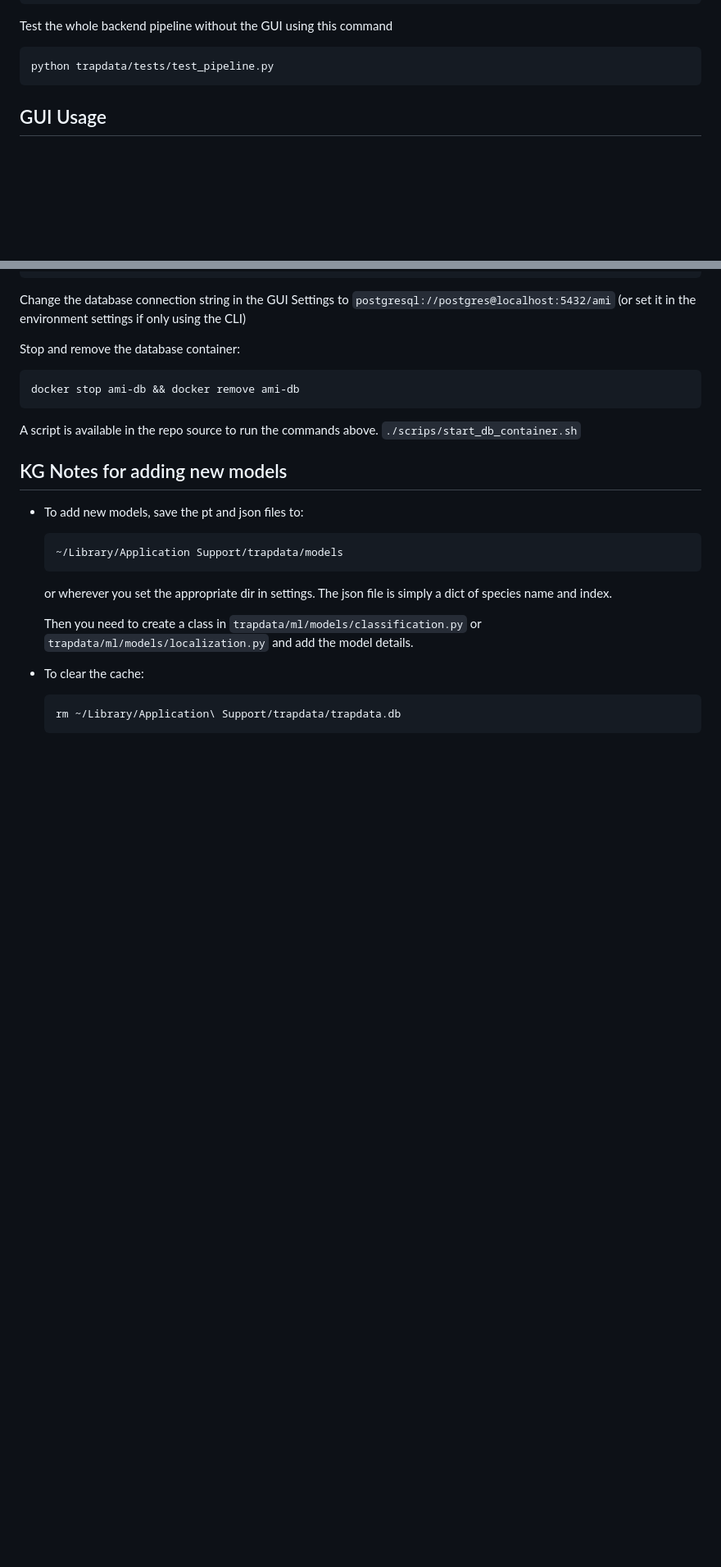
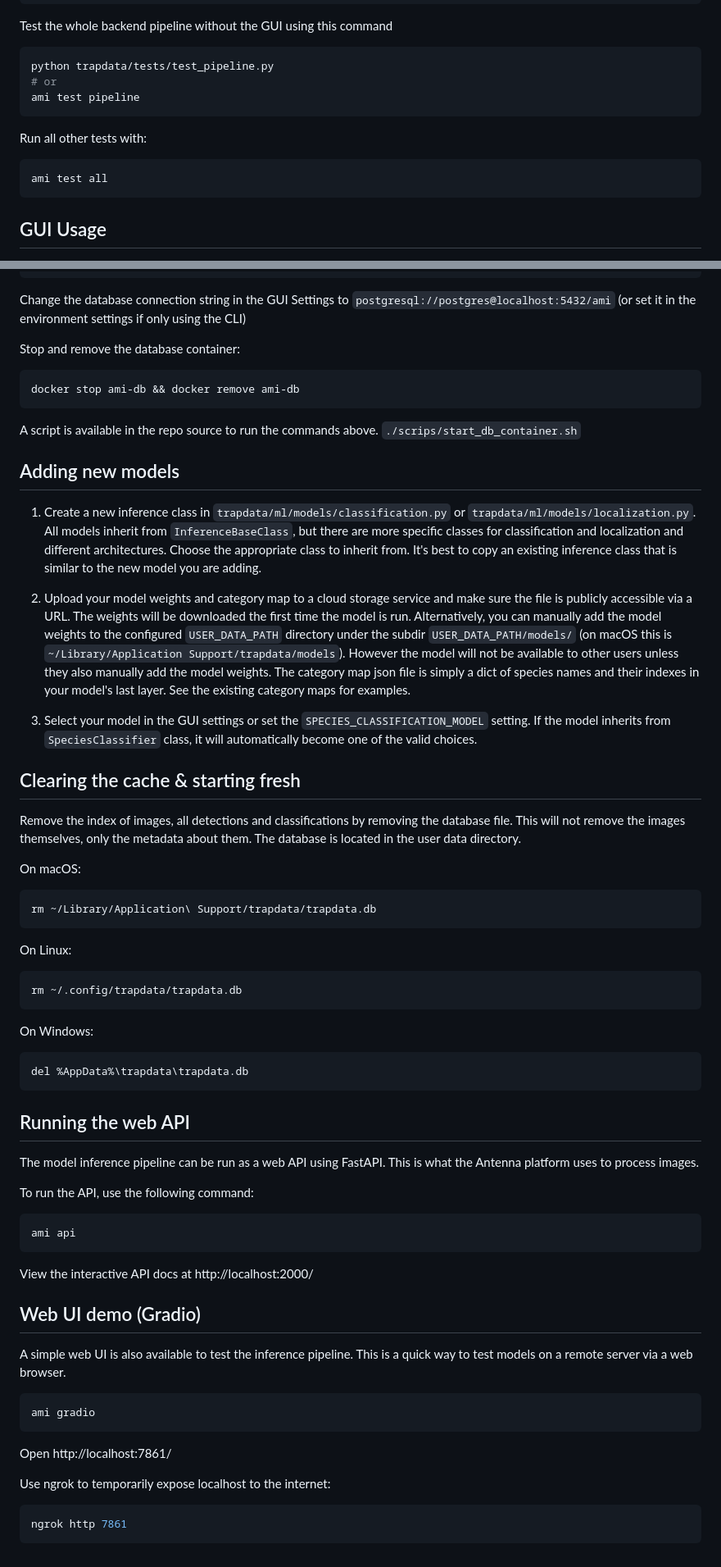
Before and after one commit to RolnickLab/ami-data-companion, a Markdown page: README.md, 2 parts joined by grey strips. Shown at 82% size. GitHub-like rendering; blank space fills up the shorter version.

Commit message:
docs: new commands and format existing docs

````diff
--- a/README.md
+++ b/README.md
@@ -60,6 +60,14 @@ Test the whole backend pipeline without the GUI using this command
 
 ```sh
 python trapdata/tests/test_pipeline.py
+# or
+ami test pipeline
+```
+
+Run all other tests with:
+
+```sh
+ami test all
 ```
 
 ## GUI Usage
@@ -149,19 +157,58 @@ A script is available in the repo source to run the commands above.
 
 
 
-## KG Notes for adding new models
+## Adding new models
 
-- To add new models, save the pt and json files to:
+1) Create a new inference class in `trapdata/ml/models/classification.py` or `trapdata/ml/models/localization.py`. All models inherit from `InferenceBaseClass`, but there are more specific classes for classification and localization and different architectures. Choose the appropriate class to inherit from. It's best to copy an existing inference class that is similar to the new model you are adding.
+
+2) Upload your model weights and category map to a cloud storage service and make sure the file is publicly accessible via a URL. The weights will be downloaded the first time the model is run. Alternatively, you can manually add the model weights to the configured `USER_DATA_PATH` directory under the subdir `USER_DATA_PATH/models/` (on macOS this is `~/Library/Application Support/trapdata/models`). However the model will not be available to other users unless they also manually add the model weights. The category map json file is simply a dict of species names and their indexes in your model's last layer. See the existing category maps for examples.
+
+3) Select your model in the GUI settings or set the `SPECIES_CLASSIFICATION_MODEL` setting. If the model inherits from `SpeciesClassifier` class, it will automatically become one of the valid choices.
+
+## Clearing the cache & starting fresh
+
+Remove the index of images, all detections and classifications by removing the database file. This will not remove the images themselves, only the metadata about them. The database is located in the user data directory.
+
+On macOS:
   ```
-  ~/Library/Application Support/trapdata/models
-  ```
-  or wherever you set the appropriate dir in settings.
-  The json file is simply a dict of species name and index.
+rm ~/Library/Application\ Support/trapdata/trapdata.db
+```
 
-  Then you need to create a class in `trapdata/ml/models/classification.py` or `trapdata/ml/models/localization.py` and add the model details.
+On Linux:
+```
+rm ~/.config/trapdata/trapdata.db
+```
 
-- To clear the cache:
+On Windows:
+```
+del %AppData%\trapdata\trapdata.db
+```
 
-  ```
-  rm ~/Library/Application\ Support/trapdata/trapdata.db
-  ```
+## Running the web API
+
+The model inference pipeline can be run as a web API using FastAPI. This is what the Antenna platform uses to process images.
+
+To run the API, use the following command:
+
+```sh
+ami api
+```
+
+View the interactive API docs at http://localhost:2000/
+
+
+## Web UI demo (Gradio)
+
+A simple web UI is also available to test the inference pipeline. This is a quick way to test models on a remote server via a web browser.
+
+```sh
+ami gradio
+```
+
+Open http://localhost:7861/
+
+Use ngrok to temporarily expose localhost to the internet:
+
+```sh
+ngrok http 7861
+```
````
